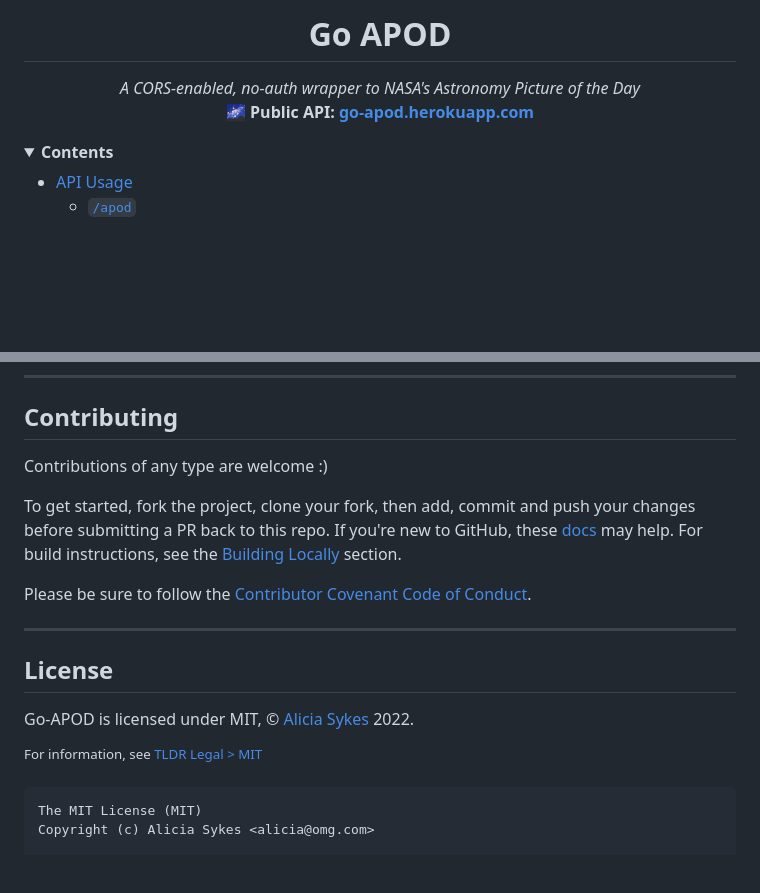
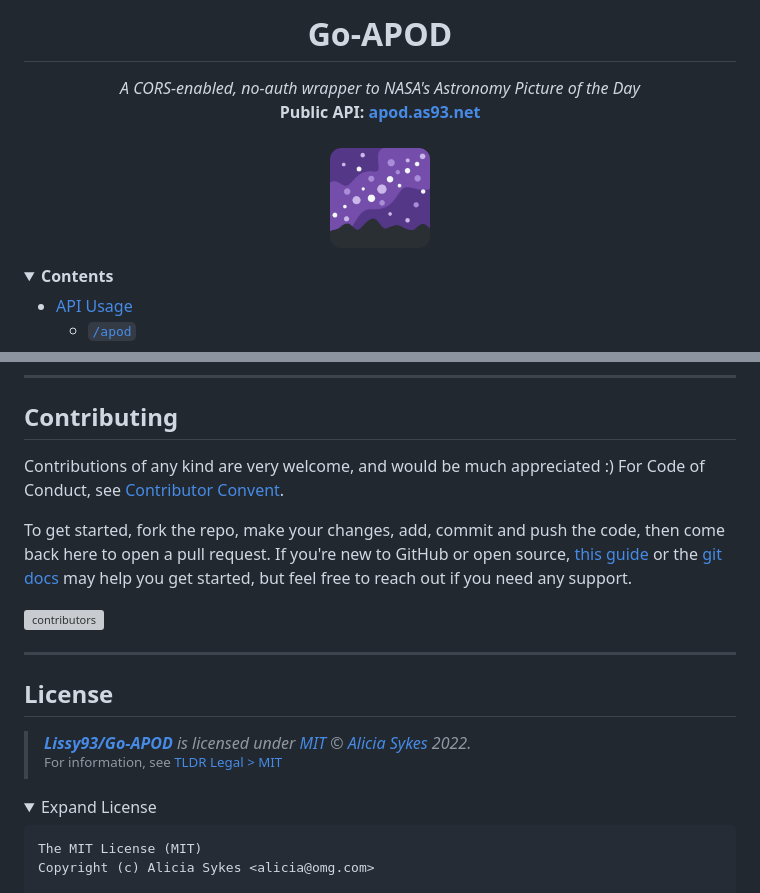
Before and after one commit to Lissy93/go-apod, a Markdown page: .github/README.md, 2 parts joined by grey strips. GitHub-like rendering; folded sections open; blank space fills up the shorter version; grey boxes are pictures that could not be loaded.

Commit message:
📝 Neatens the docs

````diff
--- a/.github/README.md
+++ b/.github/README.md
@@ -1,10 +1,11 @@
 
 
-<h1 align="center">Go APOD</h1>
+<h1 align="center">Go-APOD</h1>
 
 <p align="center">
   <i>A CORS-enabled, no-auth wrapper to NASA's Astronomy Picture of the Day </i><br>
-  <b>🌌 Public API: <a href="https://go-apod.herokuapp.com/">go-apod.herokuapp.com</a></b>
+  <b>Public API: <a href="https://apod.as93.net/">apod.as93.net</a></b><br><br>
+  <img width="100" src="https://raw.githubusercontent.com/Lissy93/go-apod/master/static/assets/pwa/apple-touch-icon.png" />
 </p>
 
 
@@ -141,20 +142,22 @@ See the [Building Locally](#building-locally) section below
 
 ## Contributing
 
-Contributions of any type are welcome :)
+Contributions of any kind are very welcome, and would be much appreciated :)
+For Code of Conduct, see [Contributor Convent](https://www.contributor-covenant.org/version/2/1/code_of_conduct/).
 
-To get started, fork the project, clone your fork, then add, commit and push your changes before submitting a PR back to this repo. If you're new to GitHub, these [docs](https://docs.github.com/en/get-started/quickstart/contributing-to-projects) may help. For build instructions, see the [Building Locally](#building-locally) section.
+To get started, fork the repo, make your changes, add, commit and push the code, then come back here to open a pull request. If you're new to GitHub or open source, [this guide](https://www.freecodecamp.org/news/how-to-make-your-first-pull-request-on-github-3#let-s-make-our-first-pull-request-) or the [git docs](https://docs.github.com/en/pull-requests/collaborating-with-pull-requests/proposing-changes-to-your-work-with-pull-requests/creating-a-pull-request) may help you get started, but feel free to reach out if you need any support.
 
-Please be sure to follow the [Contributor Covenant Code of Conduct](/.github/CODE_OF_CONDUCT.md).
+[![contributors](https://contrib.rocks/image?repo=lissy93/go-apod)](https://github.com/Lissy93/go-apod/graphs/contributors)
 
 ---
 
 ## License
 
-Go-APOD is licensed under MIT, © [Alicia Sykes](https://aliciasykes.com) 2022.
+> _**[Lissy93/Go-APOD](https://github.com/Lissy93/go-apod)** is licensed under [MIT](https://github.com/Lissy93/go-apod/blob/master/LICENSE) © [Alicia Sykes](https://aliciasykes.com) 2022._<br>
+> <sup align="right">For information, see <a href="https://tldrlegal.com/license/mit-license">TLDR Legal > MIT</a></sup>
 
-<sup>For information, see [TLDR Legal > MIT](https://tldrlegal.com/license/mit-license)</sup>
-
+<details>
+<summary>Expand License</summary>
 
 ```
 The MIT License (MIT)
````
Also changed, not shown: other parts of .github/README.md (+26 -0 lines).
